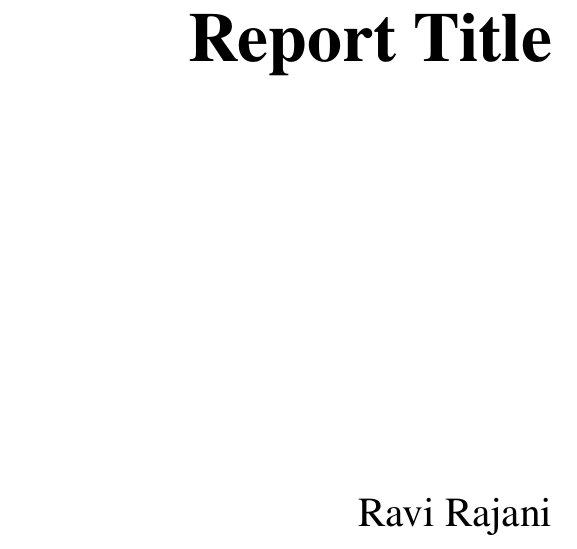
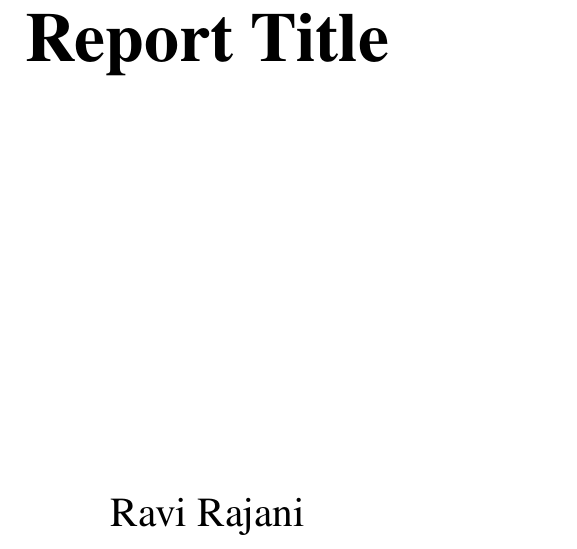
Before and after one commit to ravirajani/textemplates, a LaTeX document (templates/a5report_tablet.tex): part of page 1 of 8, cut so that both start at the same text. Compiled offline with pdfLaTeX.

```diff
--- a/templates/a5report_tablet.tex
+++ b/templates/a5report_tablet.tex
@@ -28,12 +28,12 @@
     \setfoot{}{\hdrfont\thepage}{}
 }
 
-\titleformat{\chapter}[display]
-{\bfseries\LARGE}
+\titleformat{\chapter}[hang]
+{\filright\bfseries\LARGE}
 {\chnumfont\thechapter}
-{35pt}
+{0.5em}
 {}
-\titlespacing*{\chapter}{0pt}{0pt}{44pt}[100pt]
+\titlespacing*{\chapter}{0pt}{0pt}{44pt}[1em]
 
 \titleformat*{\subsubsection}{\itshape}
 \makeatletter
@@ -41,7 +41,7 @@
     \pagestyle{title}
     \vspace*{.25\textheight}
     \nointerlineskip
-    \begin{minipage}[c][.5\textheight][c]{\dimexpr\textwidth - 2\parindent\relax}\raggedleft
+    \begin{minipage}[c][.5\textheight][c]{\dimexpr\textwidth - 2\parindent\relax}\centering
         {\noindent\ignorespaces\bfseries\fontsize{35}{44}\selectfont\@title\par}
         \vfill
         {\noindent\LARGE\@author\par}%
```
